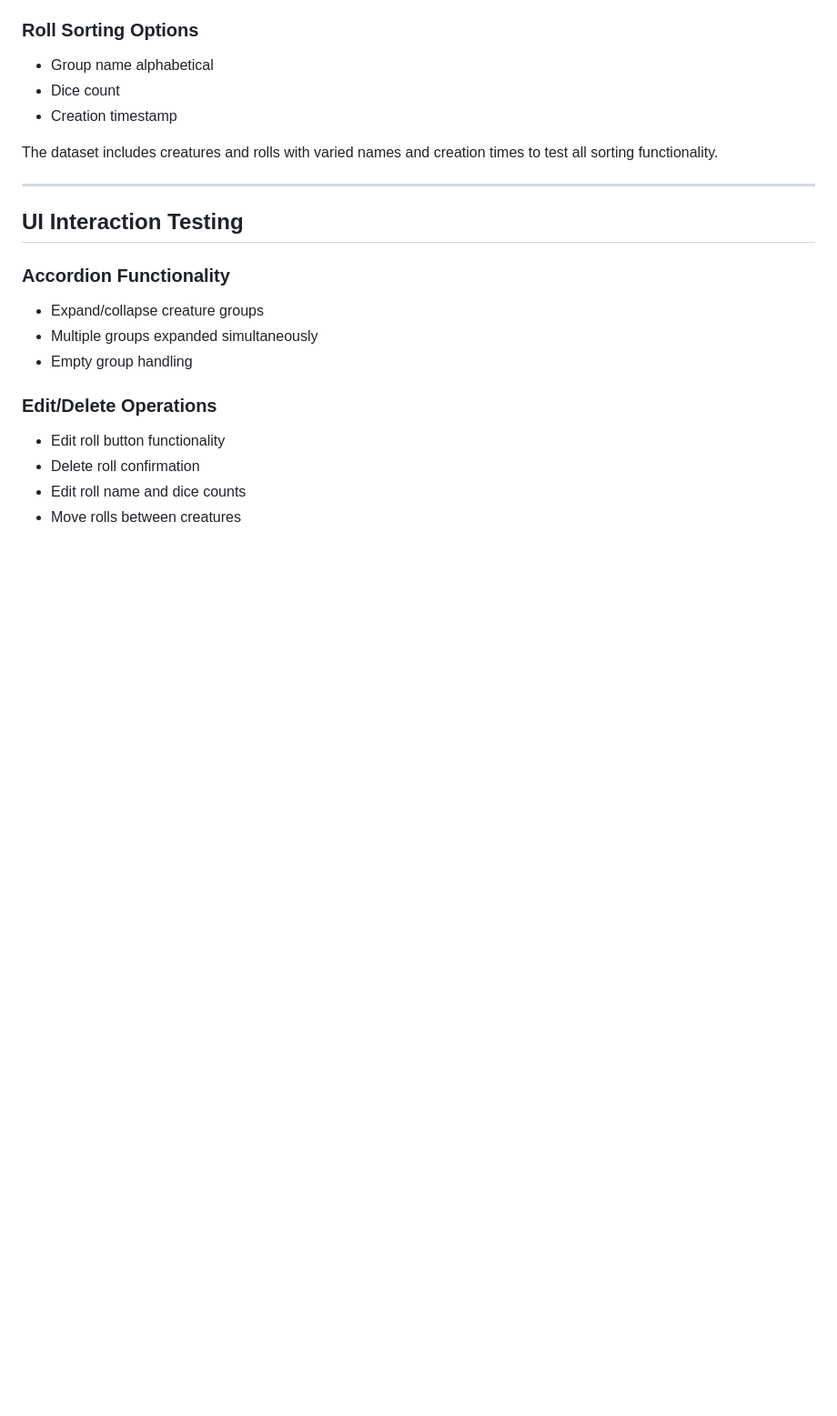
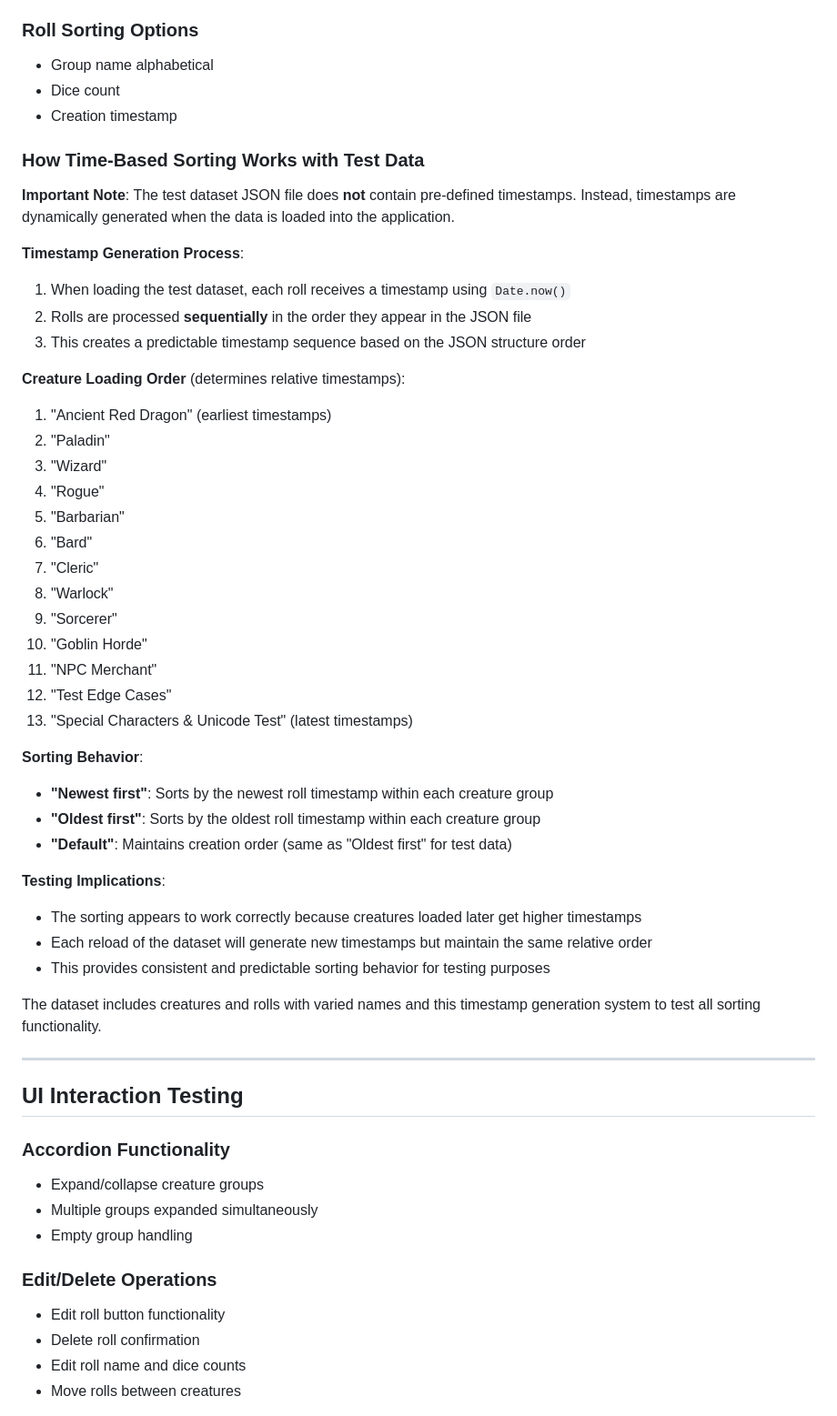
Before and after one commit to JasonCostanza/Dice-Vault, a Markdown page: TEST-DOCUMENTATION.md, the part around the change. Shown: that part at 91% size. Drawn GitHub-style; blank space fills up the shorter version.

Commit message:
Enhance test documentation with details on time-based sorting and timestamp generation for dataset rolls

```diff
--- a/TEST-DOCUMENTATION.md
+++ b/TEST-DOCUMENTATION.md
@@ -237,7 +237,41 @@ The dataset provides diverse roll combinations to test all roll types with diffe
 - Dice count
 - Creation timestamp
 
-The dataset includes creatures and rolls with varied names and creation times to test all sorting functionality.
+### **How Time-Based Sorting Works with Test Data**
+
+**Important Note**: The test dataset JSON file does **not** contain pre-defined timestamps. Instead, timestamps are dynamically generated when the data is loaded into the application.
+
+**Timestamp Generation Process**:
+1. When loading the test dataset, each roll receives a timestamp using `Date.now()`
+2. Rolls are processed **sequentially** in the order they appear in the JSON file
+3. This creates a predictable timestamp sequence based on the JSON structure order
+
+**Creature Loading Order** (determines relative timestamps):
+1. "Ancient Red Dragon" (earliest timestamps)
+2. "Paladin"
+3. "Wizard"
+4. "Rogue"
+5. "Barbarian"
+6. "Bard"
+7. "Cleric"
+8. "Warlock"
+9. "Sorcerer"
+10. "Goblin Horde"
+11. "NPC Merchant"
+12. "Test Edge Cases"
+13. "Special Characters & Unicode Test" (latest timestamps)
+
+**Sorting Behavior**:
+- **"Newest first"**: Sorts by the newest roll timestamp within each creature group
+- **"Oldest first"**: Sorts by the oldest roll timestamp within each creature group
+- **"Default"**: Maintains creation order (same as "Oldest first" for test data)
+
+**Testing Implications**:
+- The sorting appears to work correctly because creatures loaded later get higher timestamps
+- Each reload of the dataset will generate new timestamps but maintain the same relative order
+- This provides consistent and predictable sorting behavior for testing purposes
+
+The dataset includes creatures and rolls with varied names and this timestamp generation system to test all sorting functionality.
 
 ---
 
```
